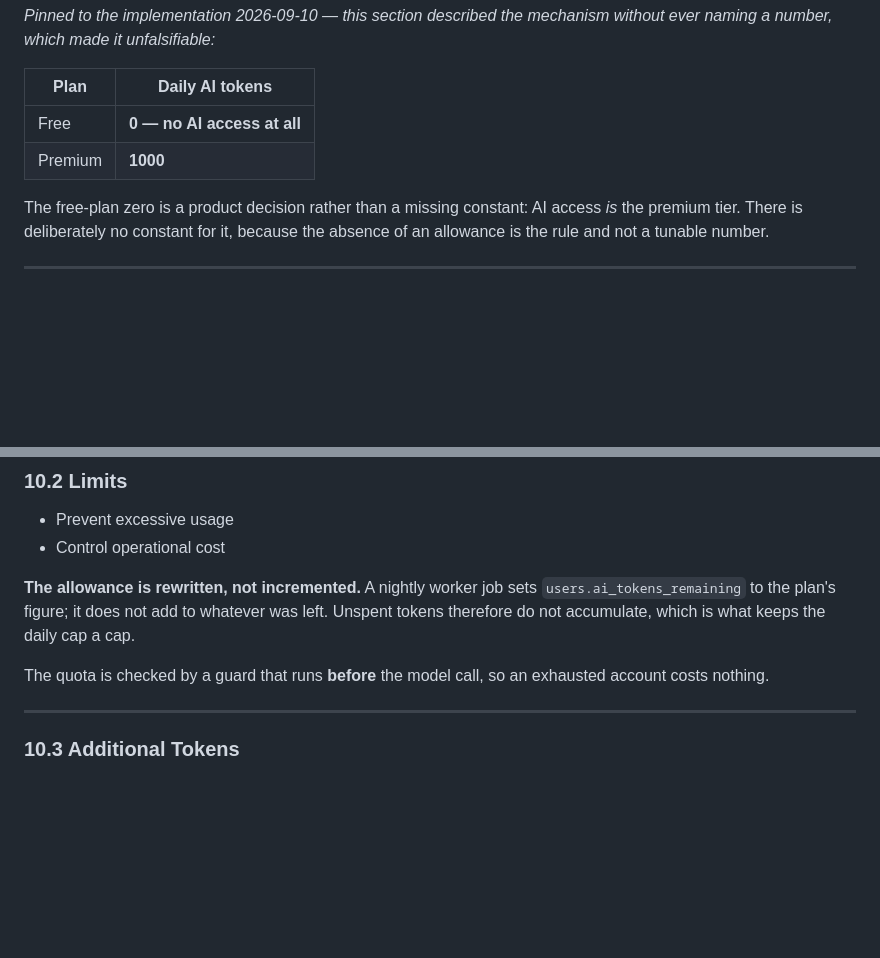
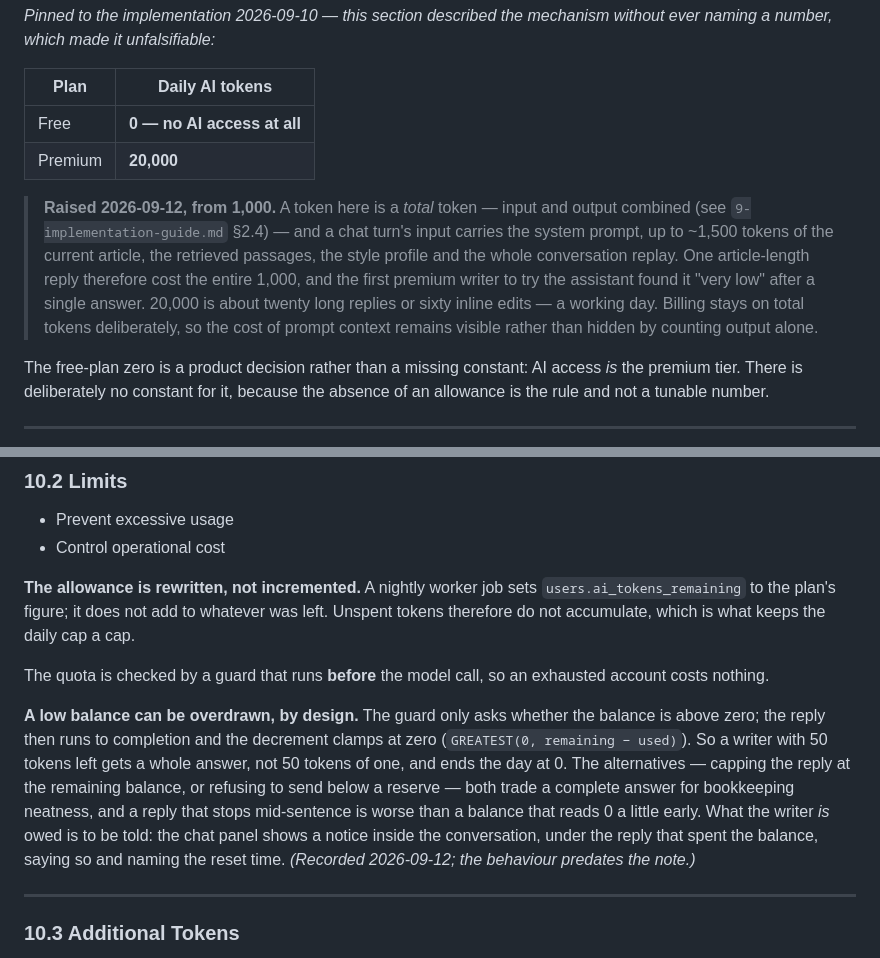
Before and after one commit to inkwell-dev/spec.inkwell.ai, a Markdown page: 5-ai-design.md, 2 parts joined by grey strips. Rendered like a GitHub page; blank space fills up the shorter version.

Commit message:
docs(ai): pin the allowance at 20,000 and record the overdraft rule
The daily premium allowance is raised from 1,000 to 20,000 tokens. A token is
a total token — input and output — and a chat turn's input carries the system
prompt, article excerpt, retrieved passages, style profile and conversation
replay, so 1,000 was one article-length reply. The §10.1 table, the product
overview, and both the prose and the SQL in the implementation guide's §2.4
now say the same number; the old figure is kept beside it with the date so
the change is traceable rather than silent.

§10.2 gains the overdraft rule, which predates this note but was written
nowhere: the guard checks for a balance above zero, the reply runs to
completion, and the decrement clamps at zero. A low balance buys a whole
answer, and the panel tells the writer afterwards.

```diff
--- a/5-ai-design.md
+++ b/5-ai-design.md
@@ -304,7 +304,17 @@ without ever naming a number, which made it unfalsifiable:*
 | Plan | Daily AI tokens |
 |------|-----------------|
 | Free | **0 — no AI access at all** |
-| Premium | **1000** |
+| Premium | **20,000** |
+
+> **Raised 2026-09-12, from 1,000.** A token here is a *total* token — input and
+> output combined (see `9-implementation-guide.md` §2.4) — and a chat turn's
+> input carries the system prompt, up to ~1,500 tokens of the current article,
+> the retrieved passages, the style profile and the whole conversation replay.
+> One article-length reply therefore cost the entire 1,000, and the first
+> premium writer to try the assistant found it "very low" after a single
+> answer. 20,000 is about twenty long replies or sixty inline edits — a
+> working day. Billing stays on total tokens deliberately, so the cost of prompt
+> context remains visible rather than hidden by counting output alone.
 
 The free-plan zero is a product decision rather than a missing constant: AI
 access *is* the premium tier. There is deliberately no constant for it, because
@@ -324,6 +334,17 @@ cap a cap.
 
 The quota is checked by a guard that runs **before** the model call, so an
 exhausted account costs nothing.
+
+**A low balance can be overdrawn, by design.** The guard only asks whether the
+balance is above zero; the reply then runs to completion and the decrement
+clamps at zero (`GREATEST(0, remaining − used)`). So a writer with 50 tokens
+left gets a whole answer, not 50 tokens of one, and ends the day at 0. The
+alternatives — capping the reply at the remaining balance, or refusing to send
+below a reserve — both trade a complete answer for bookkeeping neatness, and a
+reply that stops mid-sentence is worse than a balance that reads 0 a little
+early. What the writer *is* owed is to be told: the chat panel shows a notice
+inside the conversation, under the reply that spent the balance, saying so and
+naming the reset time. *(Recorded 2026-09-12; the behaviour predates the note.)*
 
 ---
 
```
Also changed, not shown: 1-product-overview.md (+1 -1 lines), 9-implementation-guide.md (+6 -5 lines).
